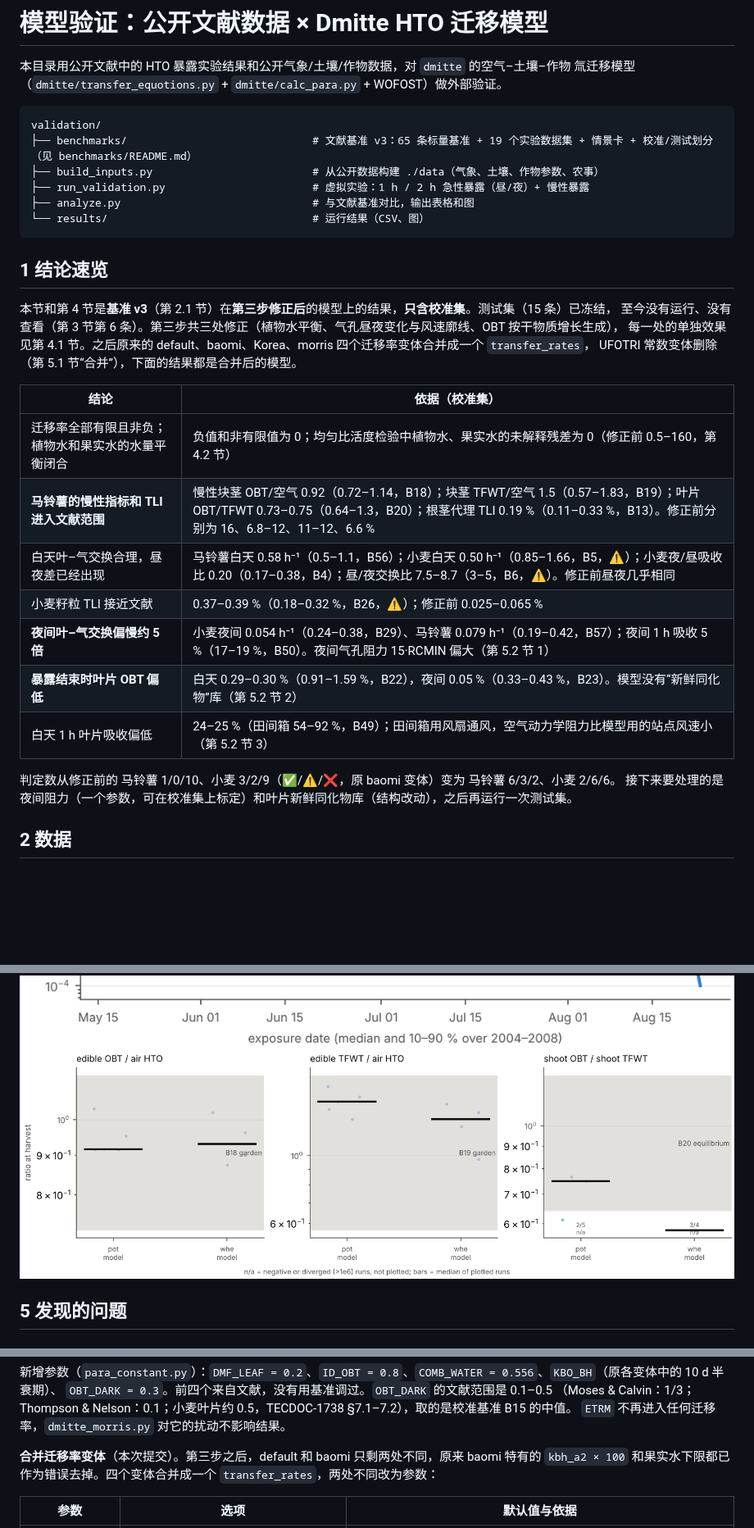
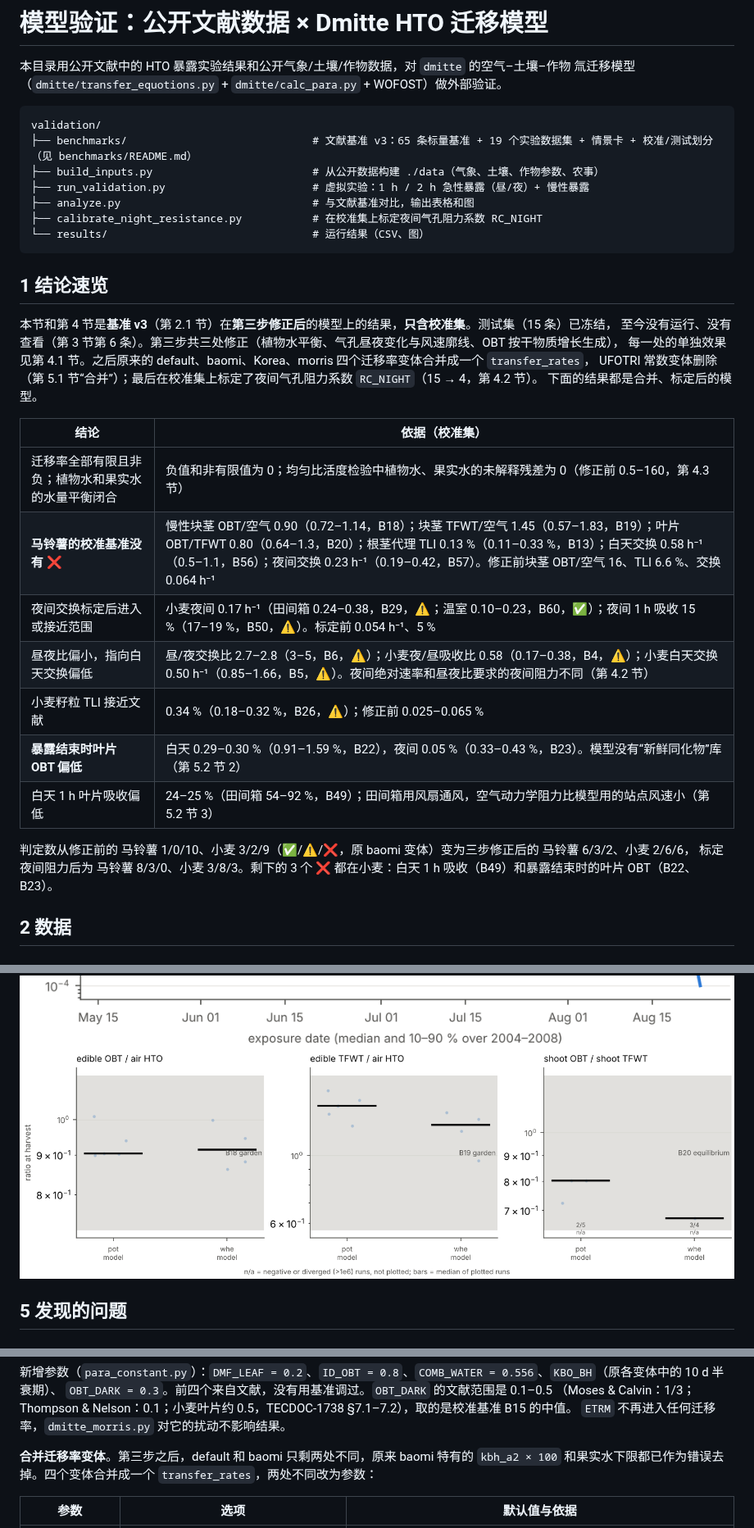
Before and after one commit to rsk-ff/Dmitte, a Markdown page: validation/README.md, 3 parts joined by grey strips. Shown at 82% size. GitHub-like rendering; pictures changed too: validation/results/figures/fig3_TLI_potato.png, validation/results/figures/fig4_chronic.png; blank space fills up the shorter version.

````diff
--- a/validation/README.md
+++ b/validation/README.md
@@ -9,6 +9,7 @@ validation/
 ├── build_inputs.py                         # 从公开数据构建 ./data（气象、土壤、作物参数、农事）
 ├── run_validation.py                       # 虚拟实验：1 h / 2 h 急性暴露（昼/夜）+ 慢性暴露
 ├── analyze.py                              # 与文献基准对比，输出表格和图
+├── calibrate_night_resistance.py           # 在校准集上标定夜间气孔阻力系数 RC_NIGHT
 └── results/                                # 运行结果（CSV、图）
 ```
 
@@ -17,20 +18,21 @@ validation/
 本节和第 4 节是**基准 v3**（第 2.1 节）在**第三步修正后**的模型上的结果，**只含校准集**。测试集（15 条）已冻结，
 至今没有运行、没有查看（第 3 节第 6 条）。第三步共三处修正（植物水平衡、气孔昼夜变化与风速廓线、OBT 按干物质增长生成），
 每一处的单独效果见第 4.1 节。之后原来的 default、baomi、Korea、morris 四个迁移率变体合并成一个 `transfer_rates`，
-UFOTRI 常数变体删除（第 5.1 节“合并”），下面的结果都是合并后的模型。
+UFOTRI 常数变体删除（第 5.1 节“合并”）；最后在校准集上标定了夜间气孔阻力系数 `RC_NIGHT`（15 → 4，第 4.2 节）。
+下面的结果都是合并、标定后的模型。
 
 | 结论 | 依据（校准集） |
 |---|---|
-| 迁移率全部有限且非负；植物水和果实水的水量平衡闭合 | 负值和非有限值为 0；均匀比活度检验中植物水、果实水的未解释残差为 0（修正前 0.5–160，第 4.2 节） |
-| **马铃薯的慢性指标和 TLI 进入文献范围** | 慢性块茎 OBT/空气 0.92（0.72–1.14，B18）；块茎 TFWT/空气 1.5（0.57–1.83，B19）；叶片 OBT/TFWT 0.73–0.75（0.64–1.3，B20）；根茎代理 TLI 0.19 %（0.11–0.33 %，B13）。修正前分别为 16、6.8–12、11–12、6.6 % |
-| 白天叶–气交换合理，昼夜差已经出现 | 马铃薯白天 0.58 h⁻¹（0.5–1.1，B56）；小麦白天 0.50 h⁻¹（0.85–1.66，B5，⚠️）；小麦夜/昼吸收比 0.20（0.17–0.38，B4）；昼/夜交换比 7.5–8.7（3–5，B6，⚠️）。修正前昼夜几乎相同 |
-| 小麦籽粒 TLI 接近文献 | 0.37–0.39 %（0.18–0.32 %，B26，⚠️）；修正前 0.025–0.065 % |
-| **夜间叶–气交换偏慢约 5 倍** | 小麦夜间 0.054 h⁻¹（0.24–0.38，B29）、马铃薯 0.079 h⁻¹（0.19–0.42，B57）；夜间 1 h 吸收 5 %（17–19 %，B50）。夜间气孔阻力 15·RCMIN 偏大（第 5.2 节 1） |
+| 迁移率全部有限且非负；植物水和果实水的水量平衡闭合 | 负值和非有限值为 0；均匀比活度检验中植物水、果实水的未解释残差为 0（修正前 0.5–160，第 4.3 节） |
+| **马铃薯的校准基准没有 ❌** | 慢性块茎 OBT/空气 0.90（0.72–1.14，B18）；块茎 TFWT/空气 1.45（0.57–1.83，B19）；叶片 OBT/TFWT 0.80（0.64–1.3，B20）；根茎代理 TLI 0.13 %（0.11–0.33 %，B13）；白天交换 0.58 h⁻¹（0.5–1.1，B56）；夜间交换 0.23 h⁻¹（0.19–0.42，B57）。修正前块茎 OBT/空气 16、TLI 6.6 %、交换 0.064 h⁻¹ |
+| 夜间交换标定后进入或接近范围 | 小麦夜间 0.17 h⁻¹（田间箱 0.24–0.38，B29，⚠️；温室 0.10–0.23，B60，✅）；夜间 1 h 吸收 15 %（17–19 %，B50，⚠️）。标定前 0.054 h⁻¹、5 % |
+| 昼夜比偏小，指向白天交换偏低 | 昼/夜交换比 2.7–2.8（3–5，B6，⚠️）；小麦夜/昼吸收比 0.58（0.17–0.38，B4，⚠️）；小麦白天交换 0.50 h⁻¹（0.85–1.66，B5，⚠️）。夜间绝对速率和昼夜比要求的夜间阻力不同（第 4.2 节） |
+| 小麦籽粒 TLI 接近文献 | 0.34 %（0.18–0.32 %，B26，⚠️）；修正前 0.025–0.065 % |
 | **暴露结束时叶片 OBT 偏低** | 白天 0.29–0.30 %（0.91–1.59 %，B22），夜间 0.05 %（0.33–0.43 %，B23）。模型没有“新鲜同化物”库（第 5.2 节 2） |
 | 白天 1 h 叶片吸收偏低 | 24–25 %（田间箱 54–92 %，B49）；田间箱用风扇通风，空气动力学阻力比模型用的站点风速小（第 5.2 节 3） |
 
-判定数从修正前的 马铃薯 1/0/10、小麦 3/2/9（✅/⚠️/❌，原 baomi 变体）变为 马铃薯 6/3/2、小麦 2/6/6。
-接下来要处理的是夜间阻力（一个参数，可在校准集上标定）和叶片新鲜同化物库（结构改动），之后再运行一次测试集。
+判定数从修正前的 马铃薯 1/0/10、小麦 3/2/9（✅/⚠️/❌，原 baomi 变体）变为三步修正后的 马铃薯 6/3/2、小麦 2/6/6，
+标定夜间阻力后为 马铃薯 8/3/0、小麦 3/8/3。剩下的 3 个 ❌ 都在小麦：白天 1 h 吸收（B49）和暴露结束时的叶片 OBT（B22、B23）。
 
 ## 2 数据
 
@@ -222,7 +247,7 @@ default、Korea、baomi、morris 四个变体都改；UFOTRI 的常数不变。
 （Moses & Calvin：1/3；Thompson & Nelson：0.1；小麦叶片约 0.5，TECDOC-1738 §7.1–7.2），取的是校准基准 B15 的中值。
 `ETRM` 不再进入任何迁移率，`dmitte_morris.py` 对它的扰动不影响结果。
 
-**合并迁移率变体**（本次提交）。第三步之后，default 和 baomi 只剩两处不同，原来 baomi 特有的 `kbh_a2 × 100`
+**合并迁移率变体**。第三步之后，default 和 baomi 只剩两处不同，原来 baomi 特有的 `kbh_a2 × 100`
 和果实水下限都已作为错误去掉。四个变体合并成一个 `transfer_rates`，两处不同改为参数：
 
 | 参数 | 选项 | 默认值与依据 |
````
Also changed, not shown: other parts of validation/README.md (+53 -28 lines), validation/results/figures/fig1_leaf_uptake.png, validation/results/figures/fig2_exchange_rate.png, 10 other files.
